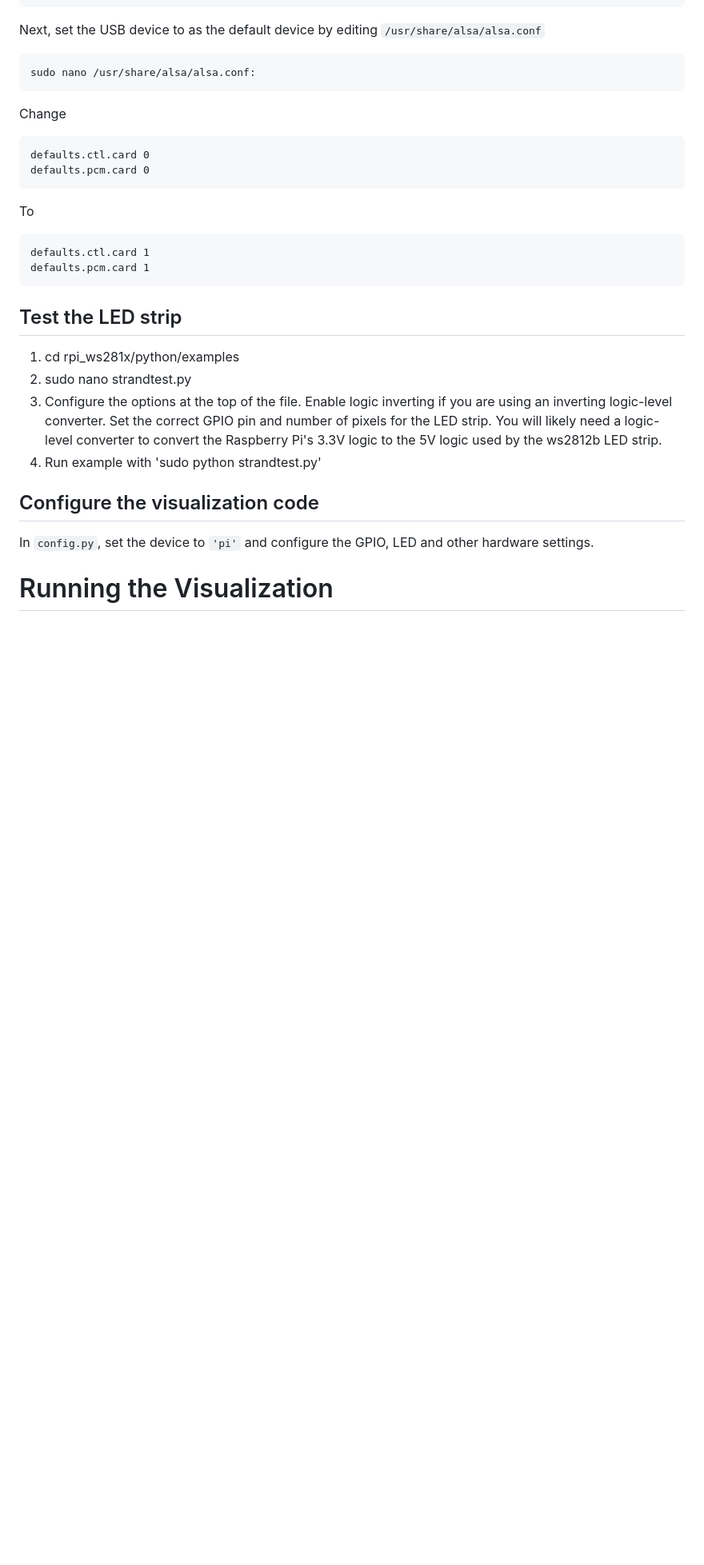
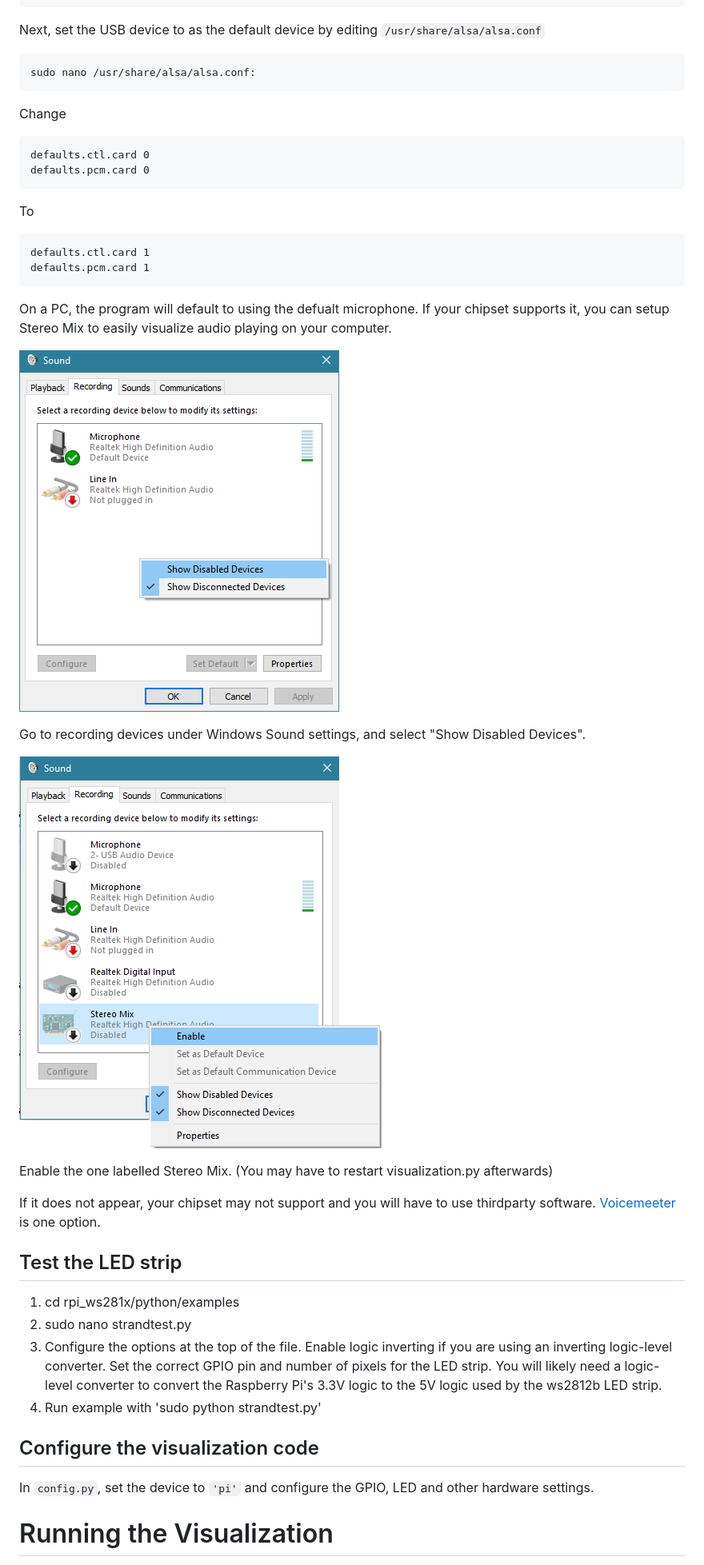
Before and after one commit to scottlawsonbc/audio-reactive-led-strip, a Markdown page: README.md, the part around the change. Shown: that part at 80% size. GitHub-like rendering; pictures changed too: images/stereo-enable.png (added), images/stereo-show.png (added); blank space fills up the shorter version.

Commit message:
Added information about Stereo Mix to ReadMe
Also added images to help

````diff
--- a/README.md
+++ b/README.md
@@ -164,6 +164,17 @@ defaults.ctl.card 1
 defaults.pcm.card 1
 ```
 
+On a PC, the program will default to using the defualt microphone. If your chipset supports it, you can setup Stereo Mix to easily visualize audio playing on your computer.
+
+![show-stereomix](images/stereo-show.png)
+
+Go to recording devices under Windows Sound settings, and select "Show Disabled Devices".
+
+![enable-stereomix](images/stereo-enable.png)
+
+Enable the one labelled Stereo Mix. (You may have to restart visualization.py afterwards)
+
+If it does not appear, your chipset may not support and you will have to use thirdparty software. [Voicemeeter](http://vb-audio.pagesperso-orange.fr/Voicemeeter/) is one option.
 ## Test the LED strip
 1. cd rpi_ws281x/python/examples
 2. sudo nano strandtest.py
````
